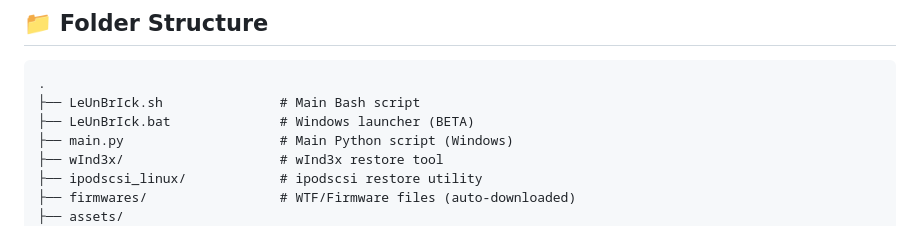
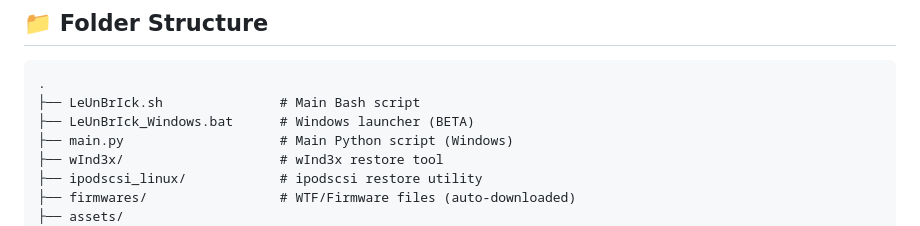
Before and after one commit to LycanLD/LeUnBrIck, a Markdown page: README.md, the part around the change. Rendered like a GitHub page.

````diff
--- a/README.md
+++ b/README.md
@@ -91,7 +91,7 @@ chmod +x LeUnBrIck.sh
 ```
 .
 ├── LeUnBrIck.sh               # Main Bash script
-├── LeUnBrIck.bat              # Windows launcher (BETA)
+├── LeUnBrIck_Windows.bat      # Windows launcher (BETA)
 ├── main.py                    # Main Python script (Windows)
 ├── wInd3x/                    # wInd3x restore tool
 ├── ipodscsi_linux/            # ipodscsi restore utility
````
